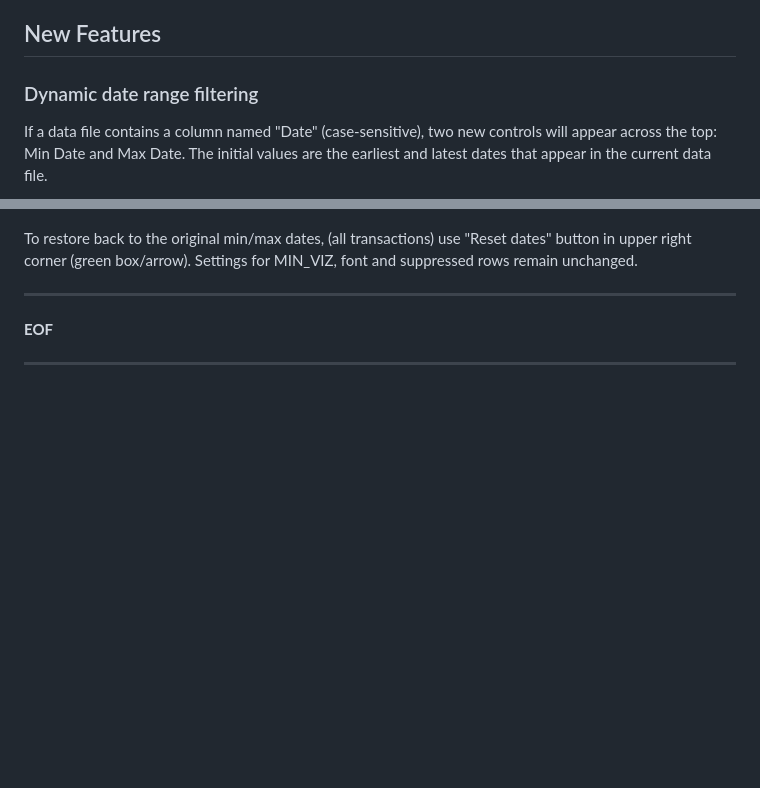
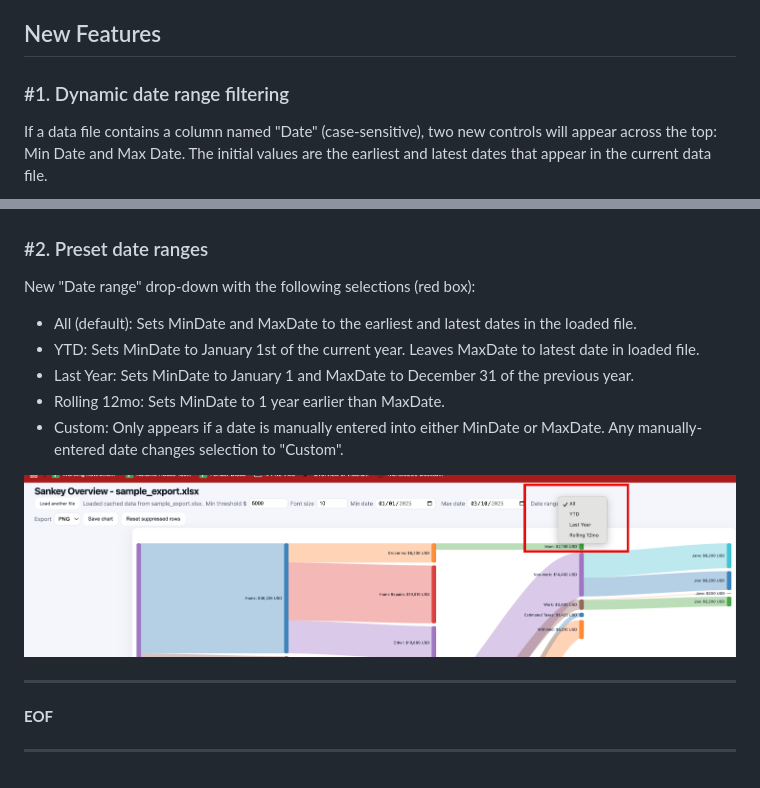
Before and after one commit to mgkahn/Quicken_Sankey, a Markdown page: README.md, 2 parts joined by grey strips. GitHub-like rendering; pictures changed too: images/Sankey_DateRanges.png (added); blank space fills up the shorter version.

Commit message:
Replace Reset Date with multiple-choice drop-down; expanded Readme; change order of top controls

```diff
--- a/README.md
+++ b/README.md
@@ -173,7 +173,7 @@ To print the entire Sankey page that includes the filename  and min viz/font set
 
 ## New Features
 
-### Dynamic date range filtering
+### #1. Dynamic date range filtering
 If a data file contains a column named "Date" (case-sensitive), two new controls will appear across the top: Min Date and Max Date. The initial values are the earliest and latest dates that appear in the current data file.
 
 ![alt text](images/Sankey_DefaultDate.png)
@@ -182,7 +182,16 @@ Altering dates filters the data file to transactions that fall within the new da
 
 ![alt text](images/Sankey_ChangeDate.png)
 
-To restore back to the original min/max dates, (all transactions) use "Reset dates" button in upper right corner (green box/arrow). Settings for MIN_VIZ, font and suppressed rows remain unchanged.
+
+### #2. Preset date ranges
+New "Date range" drop-down with the following selections (red box):
+- All (default): Sets MinDate and MaxDate to the earliest and latest dates in the loaded file.
+- YTD: Sets MinDate to January 1st of the current year. Leaves MaxDate to latest date in loaded file.
+- Last Year: Sets MinDate to January 1 and MaxDate to December 31 of the previous year.
+- Rolling 12mo: Sets MinDate to 1 year earlier than MaxDate.
+- Custom: Only appears if a date is manually entered into either MinDate or MaxDate. Any manually-entered date changes selection to "Custom".
+
+![alt text](images/Sankey_DateRanges.png)
 
 ---
 
```
Also changed, not shown: 1 other file.
